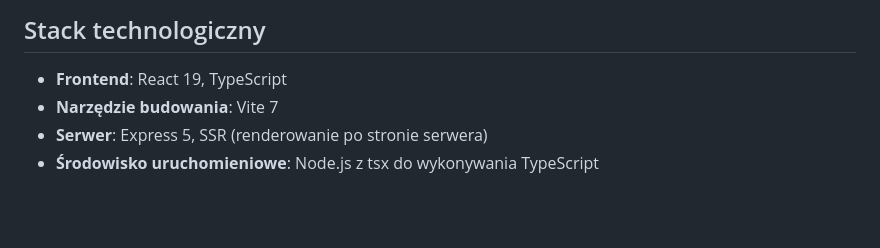
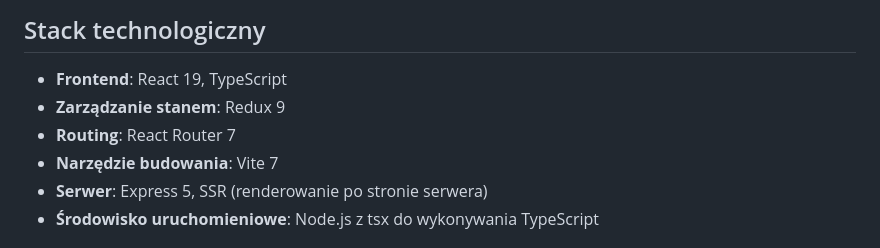
Before and after one commit to Cloudyaa/ssr-react-redux-ts-boiler, a Markdown page: README-PL.md, the part around the change. GitHub-like rendering; blank space fills up the shorter version.

Commit message:
feat: add state management and routing info to readme files

```diff
--- a/README-PL.md
+++ b/README-PL.md
@@ -81,6 +81,8 @@ is-cloudy-weather-app/
 ## Stack technologiczny
 
 - **Frontend**: React 19, TypeScript
+- **Zarządzanie stanem**: Redux 9
+- **Routing**: React Router 7
 - **Narzędzie budowania**: Vite 7
 - **Serwer**: Express 5, SSR (renderowanie po stronie serwera)
 - **Środowisko uruchomieniowe**: Node.js z tsx do wykonywania TypeScript
```
Also changed, not shown: README.md (+2 -0 lines).
